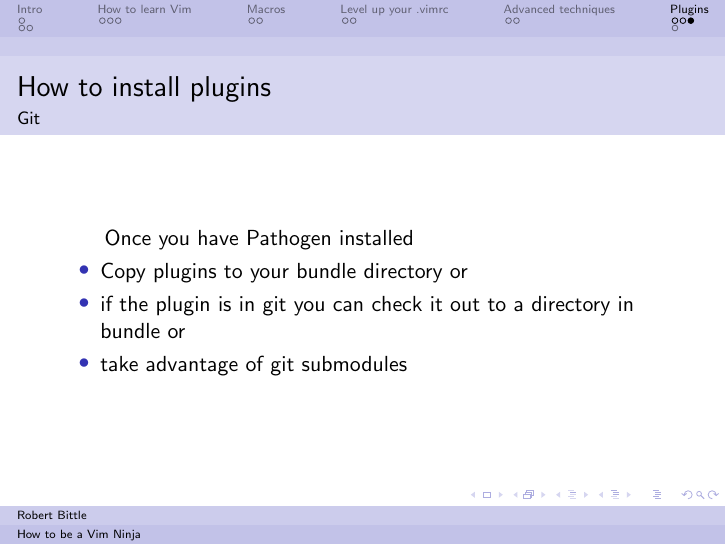
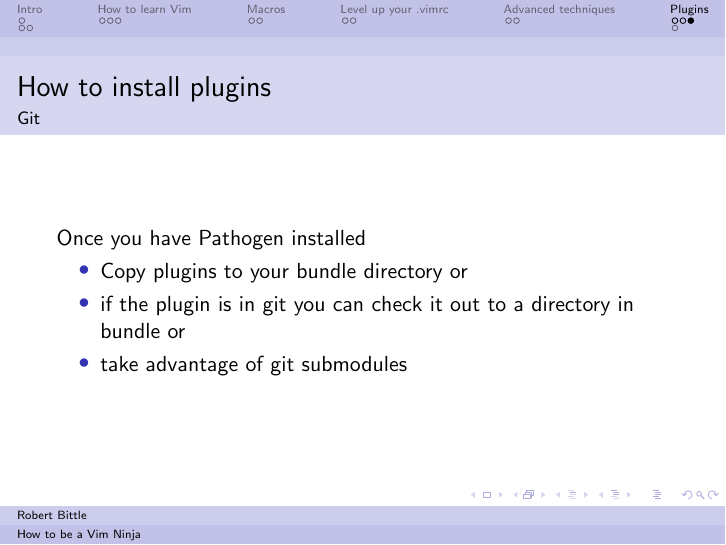
Before and after one commit to DE-DevCon/2014-vim-ninja, LaTeX slides (slides.tex): page 25 of 26. Compiled offline with pdfLaTeX.

Commit message:
Update slides

```diff
--- a/slides.tex
+++ b/slides.tex
@@ -9,7 +9,6 @@
 \author{Robert Bittle}
 \date{December 12, 2014}
 \setbeamertemplate{itemize items}[circle]
-\setlength\parindent{24pt}
 \begin{document}
 
     \begin{frame}
```
